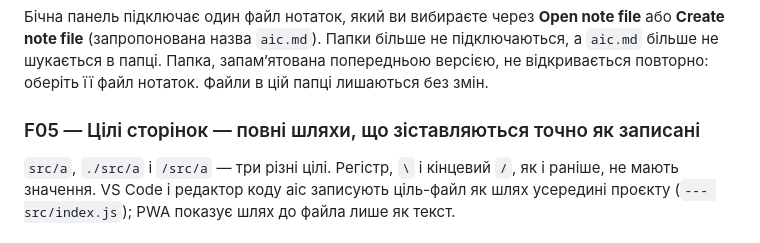
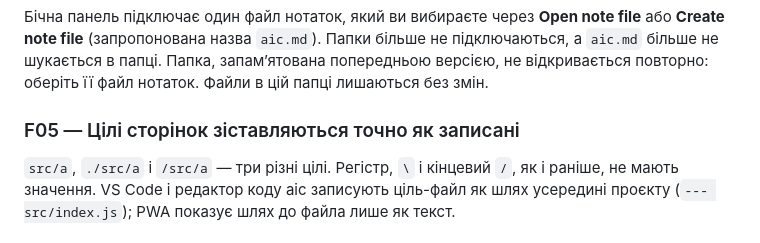
Before and after one commit to ldzyha/standard-notes-aic, a Markdown page: CHANGELOG.uk.md, the part around the change. Drawn GitHub-style.

Commit message:
Changelog: F05 heading no longer says full paths

```diff
--- a/CHANGELOG.uk.md
+++ b/CHANGELOG.uk.md
@@ -51,7 +51,7 @@ file** або **Create note file** (запропонована назва `aic.m
 попередньою версією, не відкривається повторно: оберіть її файл нотаток. Файли в
 цій папці лишаються без змін.
 
-### F05 — Цілі сторінок — повні шляхи, що зіставляються точно як записані
+### F05 — Цілі сторінок зіставляються точно як записані
 
 `src/a`, `./src/a` і `/src/a` — три різні цілі. Регістр, `\` і кінцевий `/`, як і
 раніше, не мають значення. VS Code і редактор коду aic записують ціль-файл як шлях
```
Also changed, not shown: CHANGELOG.md (+1 -1 lines).
